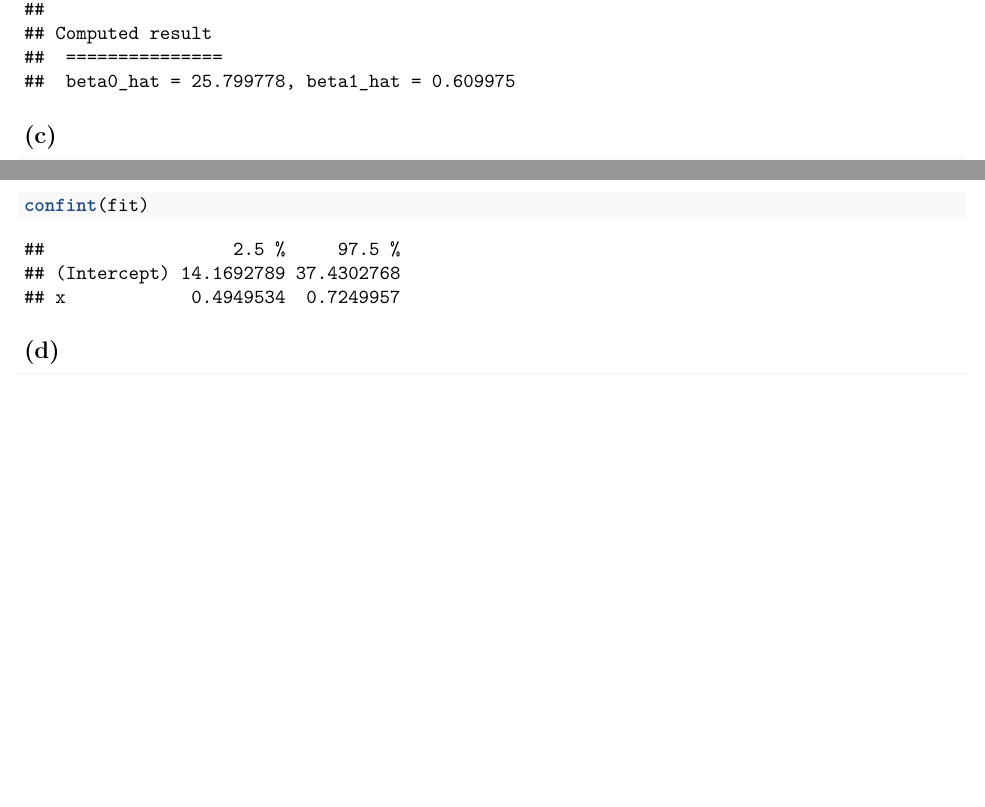
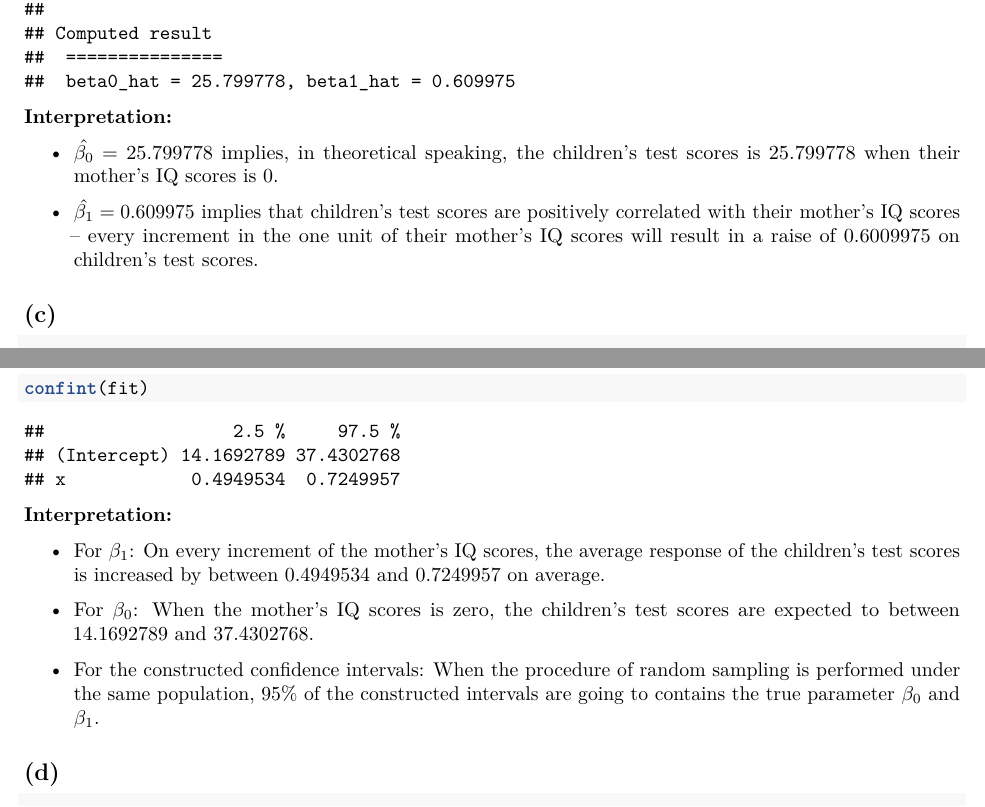
Before and after one commit to jiamingluuu/stac67, an R Markdown document (a1/coding.Rmd): two parts of pages 7 and 8 of 8 before the commit and two parts of pages 7 and 8 of 9 after it, joined at a grey line, cut so that both start at the same text, the shorter picture padded with empty space. The pictures show the output file a1/coding.pdf that the author committed with the source.

Commit message:
updated interpretations for Q7 (b) and (c)

````diff
--- a/a1/coding.Rmd
+++ b/a1/coding.Rmd
@@ -165,6 +165,12 @@ cat(
 )
 ```
 
+**Interpretation:**
+
+-   $\hat{\beta_0} = 25.799778$ implies, in theoretical speaking, the children's test scores is 25.799778 when their mother's IQ scores is 0.
+
+-   $\hat{\beta_1} = 0.609975$ implies that children's test scores are positively correlated with their mother's IQ scores – every increment in the one unit of their mother's IQ scores will result in a raise of 0.6009975 on children's test scores.
+
 ## (c)
 
 ```{r result='hold'}
@@ -198,6 +204,14 @@ cat(
 confint(fit)
 ```
 
+**Interpretation:**
+
+-   For $\beta_1$: On every increment of the mother's IQ scores, the average response of the children's test scores is increased by between 0.4949534 and 0.7249957 on average.
+
+-   For $\beta_0$: When the mother's IQ scores is zero, the children's test scores are expected to between 14.1692789 and 37.4302768.
+
+-   For the constructed confidence intervals: When the procedure of random sampling is performed under the same population, 95% of the constructed intervals are going to contains the true parameter $\beta_0$ and $\beta_1$.
+
 ## (d)
 
 ```{r results='hold'}
````
Also changed, not shown: a1/coding.pdf.
